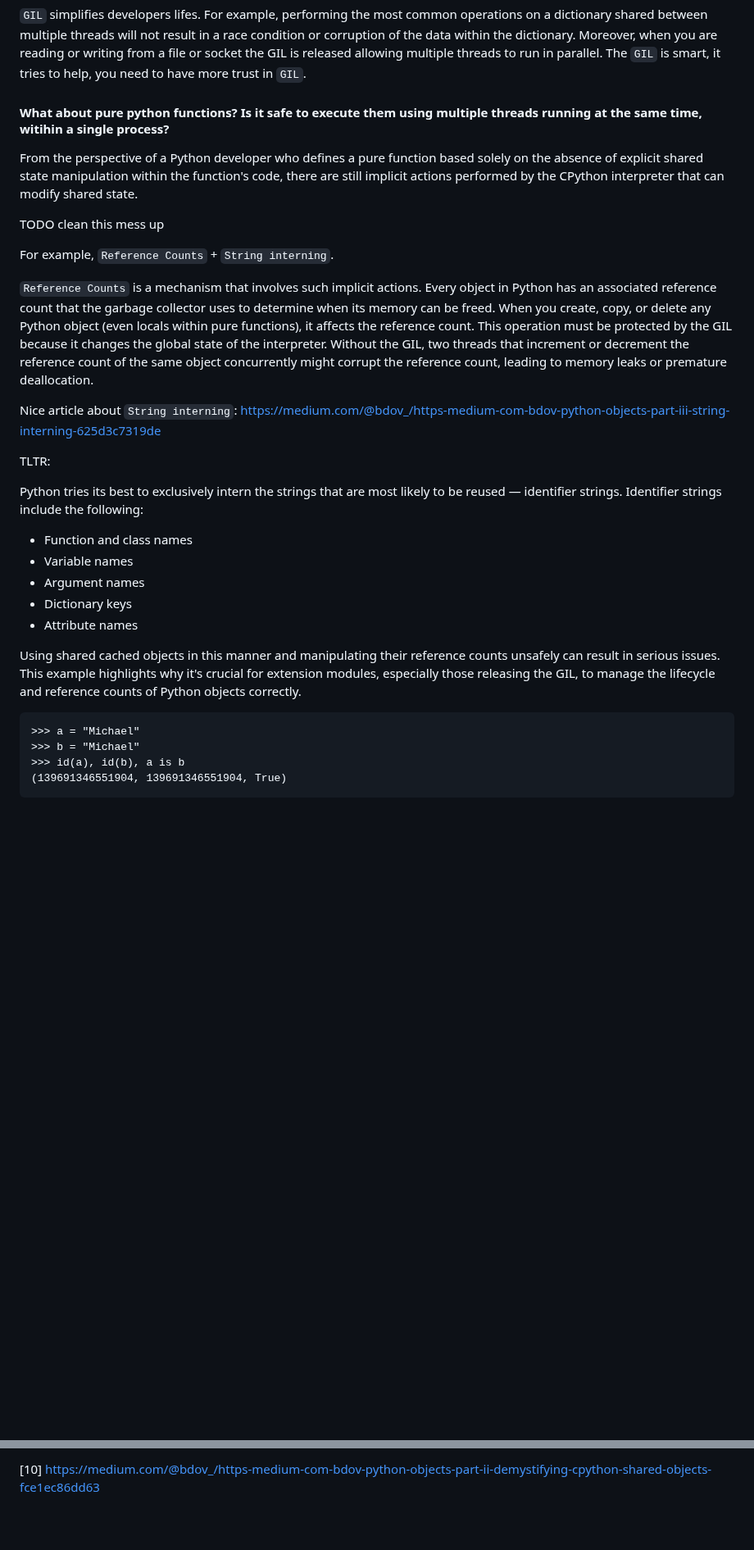
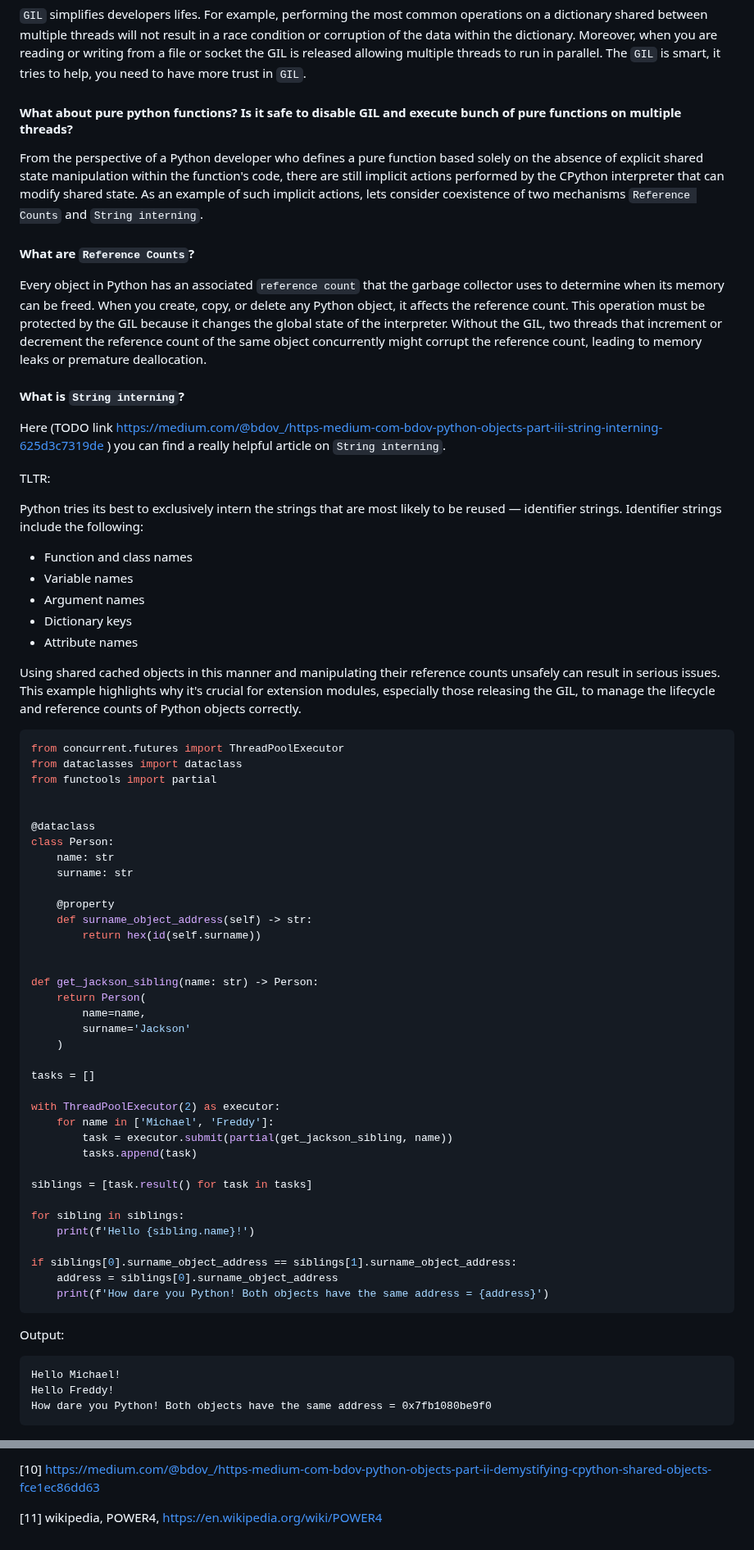
Before and after one commit to K4liber/subinterpreters, a Markdown page: README.md, 2 parts joined by grey strips. Shown at 82% size. GitHub-like rendering; blank space fills up the shorter version.

Commit message:
continue

````diff
--- a/README.md
+++ b/README.md
@@ -34,17 +34,18 @@ A `python interpreter` is a computer program that converts python code into mach
 
 `GIL` simplifies developers lifes. For example, performing the most common operations on a dictionary shared between multiple threads will not result in a race condition or corruption of the data within the dictionary. Moreover, when you are reading or writing from a file or socket the GIL is released allowing multiple threads to run in parallel. The `GIL` is smart, it tries to help, you need to have more trust in `GIL`.
 
-#### What about pure python functions? Is it safe to execute them using multiple threads running at the same time, witihin a single process?
+#### What about pure python functions? Is it safe to disable GIL and execute bunch of pure functions on multiple threads?
 
-<a name="shared_state"></a>From the perspective of a Python developer who defines a pure function based solely on the absence of explicit shared state manipulation within the function's code, there are still implicit actions performed by the CPython interpreter that can modify shared state.
+<a name="shared_state"></a>From the perspective of a Python developer who defines a pure function based solely on the absence of explicit shared state manipulation within the function's code, there are still implicit actions performed by the CPython interpreter that can modify shared state. As an example of such implicit actions, lets consider coexistence of two mechanisms `Reference Counts` and `String interning`.
 
-TODO clean this mess up
 
-For example, `Reference Counts` + `String interning`.
+#### What are `Reference Counts`?
 
-`Reference Counts` is a mechanism that involves such implicit actions. Every object in Python has an associated reference count that the garbage collector uses to determine when its memory can be freed. When you create, copy, or delete any Python object (even locals within pure functions), it affects the reference count. This operation must be protected by the GIL because it changes the global state of the interpreter. Without the GIL, two threads that increment or decrement the reference count of the same object concurrently might corrupt the reference count, leading to memory leaks or premature deallocation.
+Every object in Python has an associated `reference count` that the garbage collector uses to determine when its memory can be freed. When you create, copy, or delete any Python object, it affects the reference count. This operation must be protected by the GIL because it changes the global state of the interpreter. Without the GIL, two threads that increment or decrement the reference count of the same object concurrently might corrupt the reference count, leading to memory leaks or premature deallocation.
 
-Nice article about `String interning`: https://medium.com/@bdov_/https-medium-com-bdov-python-objects-part-iii-string-interning-625d3c7319de
+#### What is `String interning`?
+
+Here (TODO link https://medium.com/@bdov_/https-medium-com-bdov-python-objects-part-iii-string-interning-625d3c7319de ) you can find a really helpful article on  `String interning`.
 
 TLTR:
 
@@ -58,11 +59,51 @@ Python tries its best to exclusively intern the strings that are most likely to
 
 Using shared cached objects in this manner and manipulating their reference counts unsafely can result in serious issues. This example highlights why it's crucial for extension modules, especially those releasing the GIL, to manage the lifecycle and reference counts of Python objects correctly.
 
+```python
+from concurrent.futures import ThreadPoolExecutor
+from dataclasses import dataclass
+from functools import partial
+
+
+@dataclass
+class Person:
+    name: str
+    surname: str
+
+    @property
+    def surname_object_address(self) -> str:
+        return hex(id(self.surname))
+
+
+def get_jackson_sibling(name: str) -> Person:
+    return Person(
+        name=name,
+        surname='Jackson'
+    )
+
+tasks = []
+
+with ThreadPoolExecutor(2) as executor:
+    for name in ['Michael', 'Freddy']:
+        task = executor.submit(partial(get_jackson_sibling, name))
+        tasks.append(task)
+
+siblings = [task.result() for task in tasks]
+
+for sibling in siblings:
+    print(f'Hello {sibling.name}!')
+
+if siblings[0].surname_object_address == siblings[1].surname_object_address:
+    address = siblings[0].surname_object_address
+    print(f'How dare you Python! Both objects have the same address = {address}')
 ```
->>> a = "Michael"
->>> b = "Michael"
->>> id(a), id(b), a is b
-(139691346551904, 139691346551904, True)
+
+Output:
+
+```
+Hello Michael!
+Hello Freddy!
+How dare you Python! Both objects have the same address = 0x7fb1080be9f0
 ```
 
 ![alt text](images/sharing.png)
@@ -201,2 +235,4 @@ share the same thread scheduler on my machine, I am leaning towards blaming a `t
 
-[10] https://medium.com/@bdov_/https-medium-com-bdov-python-objects-part-ii-demystifying-cpython-shared-objects-fce1ec86dd63
+<a name="b10"></a>[10] https://medium.com/@bdov_/https-medium-com-bdov-python-objects-part-ii-demystifying-cpython-shared-objects-fce1ec86dd63
+
+<a name="b11"></a>[11] wikipedia, POWER4, https://en.wikipedia.org/wiki/POWER4
````
Also changed, not shown: other parts of README.md (+9 -16 lines).
